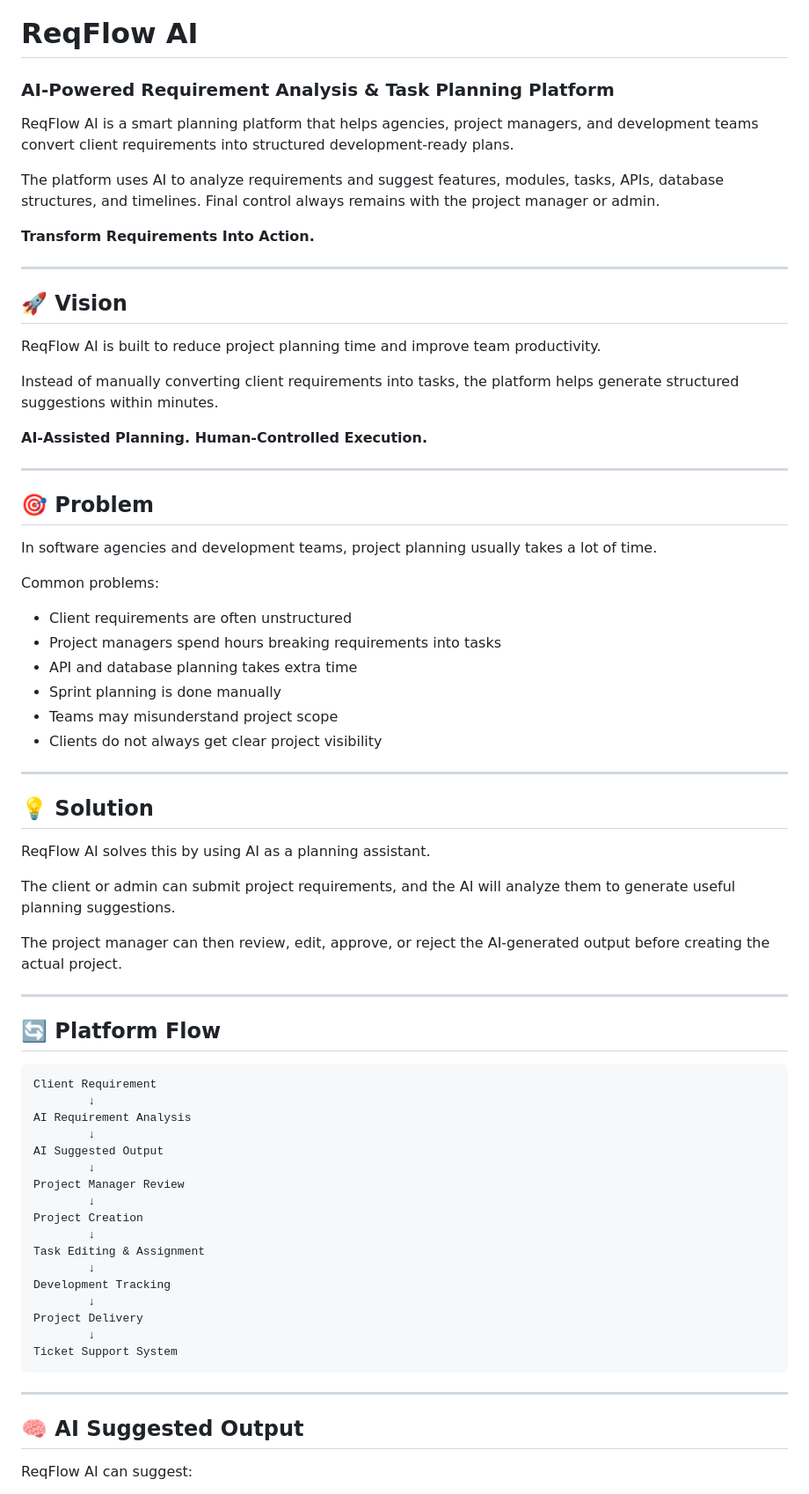
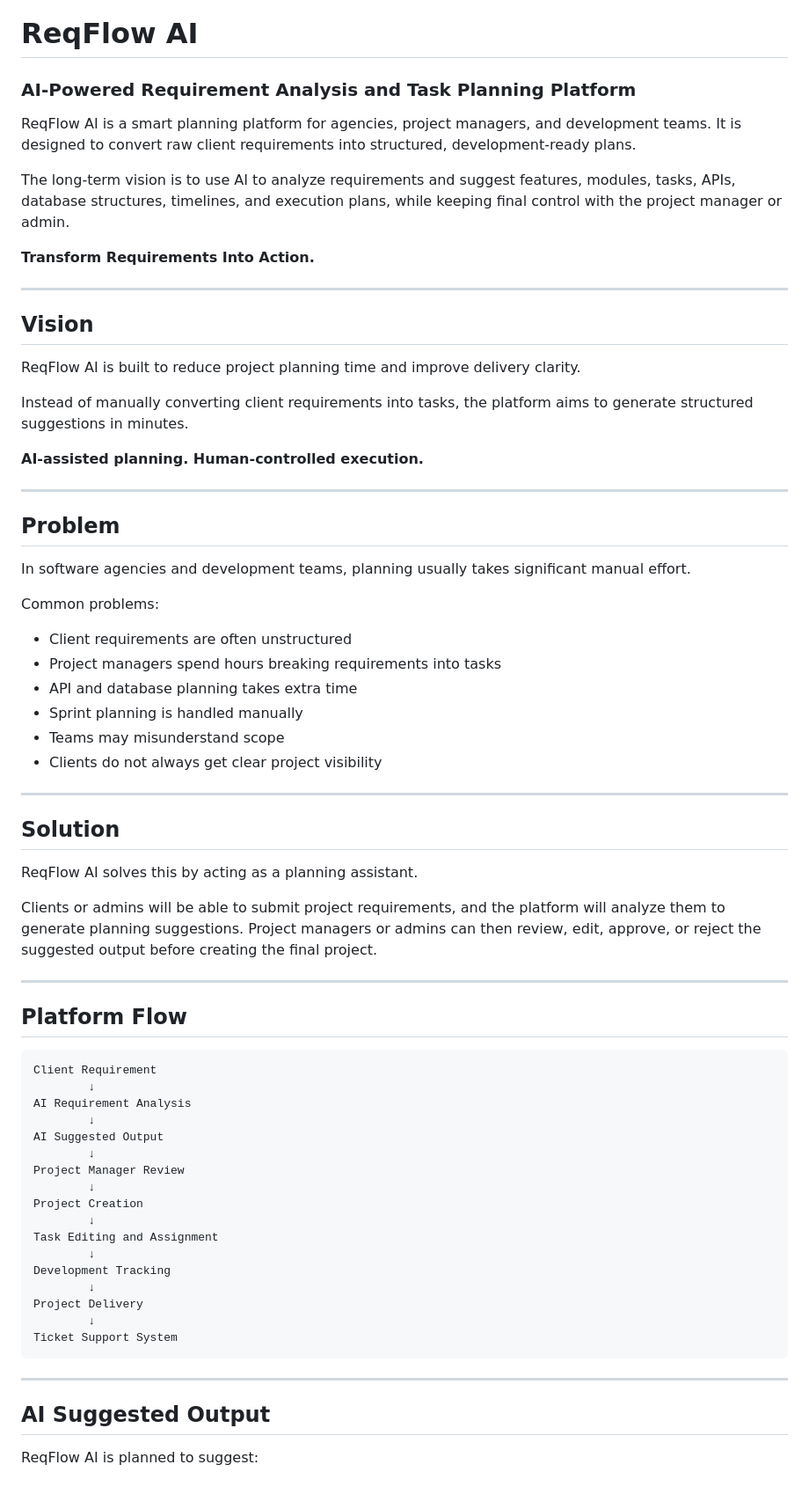
Before and after one commit to idcare19/ReqFlow-AI, a Markdown page: readme.md, the part around one of its changes. Shown at 88% size. Rendered like a GitHub page.

````diff
--- a/readme.md
+++ b/readme.md
@@ -1,51 +1,49 @@
 # ReqFlow AI
 
-### AI-Powered Requirement Analysis & Task Planning Platform
+### AI-Powered Requirement Analysis and Task Planning Platform
 
-ReqFlow AI is a smart planning platform that helps agencies, project managers, and development teams convert client requirements into structured development-ready plans.
+ReqFlow AI is a smart planning platform for agencies, project managers, and development teams. It is designed to convert raw client requirements into structured, development-ready plans.
 
-The platform uses AI to analyze requirements and suggest features, modules, tasks, APIs, database structures, and timelines. Final control always remains with the project manager or admin.
+The long-term vision is to use AI to analyze requirements and suggest features, modules, tasks, APIs, database structures, timelines, and execution plans, while keeping final control with the project manager or admin.
 
 **Transform Requirements Into Action.**
 
 ---
 
-## 🚀 Vision
+## Vision
 
-ReqFlow AI is built to reduce project planning time and improve team productivity.
+ReqFlow AI is built to reduce project planning time and improve delivery clarity.
 
-Instead of manually converting client requirements into tasks, the platform helps generate structured suggestions within minutes.
+Instead of manually converting client requirements into tasks, the platform aims to generate structured suggestions in minutes.
 
-**AI-Assisted Planning. Human-Controlled Execution.**
+**AI-assisted planning. Human-controlled execution.**
 
 ---
 
-## 🎯 Problem
+## Problem
 
-In software agencies and development teams, project planning usually takes a lot of time.
+In software agencies and development teams, planning usually takes significant manual effort.
 
 Common problems:
 
-* Client requirements are often unstructured
-* Project managers spend hours breaking requirements into tasks
-* API and database planning takes extra time
-* Sprint planning is done manually
-* Teams may misunderstand project scope
-* Clients do not always get clear project visibility
+- Client requirements are often unstructured
+- Project managers spend hours breaking requirements into tasks
+- API and database planning takes extra time
+- Sprint planning is handled manually
+- Teams may misunderstand scope
+- Clients do not always get clear project visibility
 
 ---
 
-## 💡 Solution
+## Solution
 
-ReqFlow AI solves this by using AI as a planning assistant.
+ReqFlow AI solves this by acting as a planning assistant.
 
-The client or admin can submit project requirements, and the AI will analyze them to generate useful planning suggestions.
-
-The project manager can then review, edit, approve, or reject the AI-generated output before creating the actual project.
+Clients or admins will be able to submit project requirements, and the platform will analyze them to generate planning suggestions. Project managers or admins can then review, edit, approve, or reject the suggested output before creating the final project.
 
 ---
 
-## 🔄 Platform Flow
+## Platform Flow
 
 ```text
 Client Requirement
@@ -58,7 +56,7 @@ Project Manager Review
         ↓
 Project Creation
         ↓
-Task Editing & Assignment
+Task Editing and Assignment
         ↓
 Development Tracking
         ↓
@@ -69,7 +67,7 @@ Ticket Support System
 
 ---
 
-## 🧠 AI Suggested Output
+## AI Suggested Output
 
-ReqFlow AI can suggest:
+ReqFlow AI is planned to suggest:
 
````
Also changed, not shown: other parts of readme.md (+141 -116 lines).
